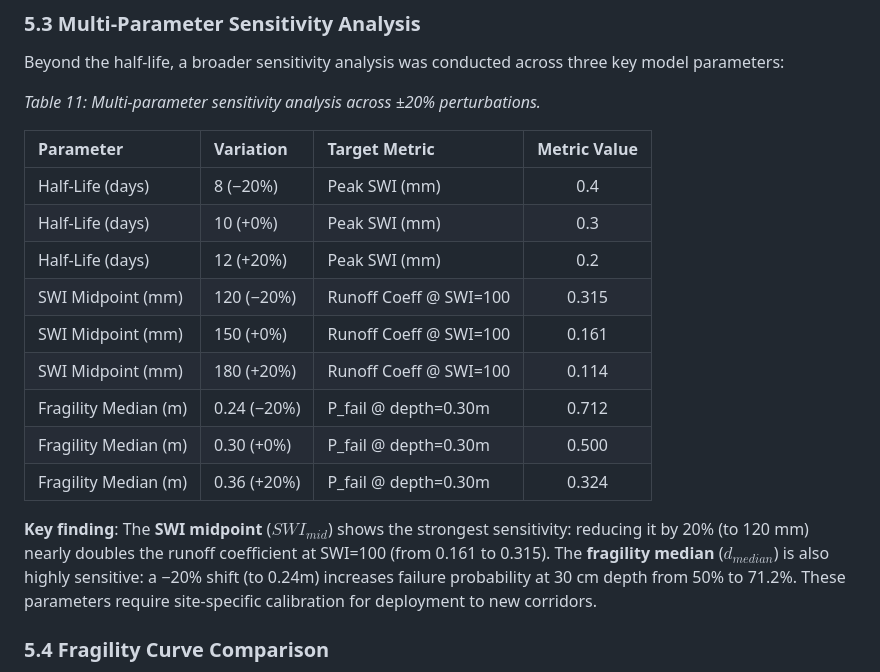
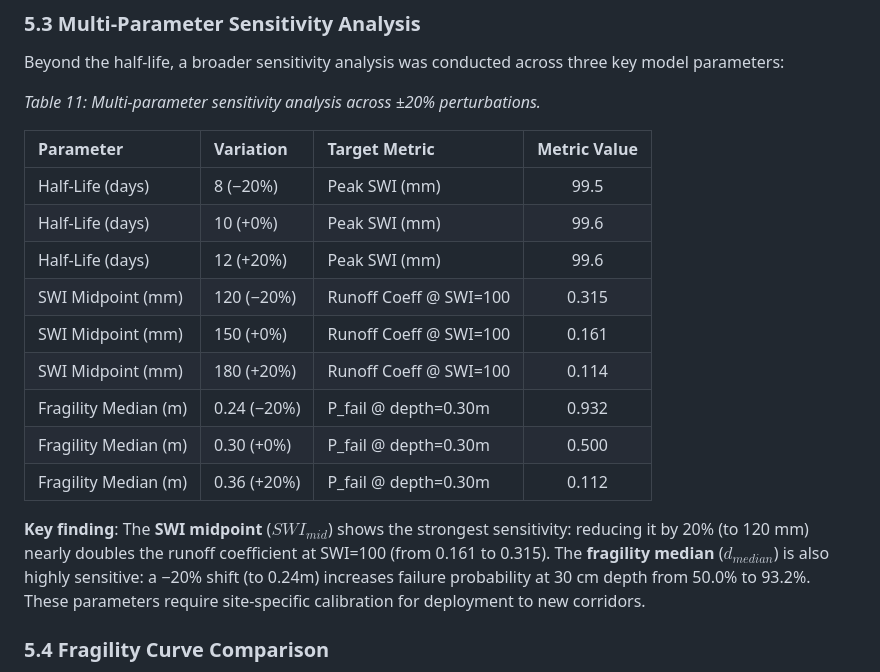
Before and after one commit to tinluan/railway-flood-twin, a Markdown page: report/drafts/final_report_template.md, the part around the change. Drawn GitHub-style.

Commit message:
fix: align report sensitivity analysis metrics (Table 11) with the exact script computed values

```diff
--- a/report/drafts/final_report_template.md
+++ b/report/drafts/final_report_template.md
@@ -464,17 +464,17 @@ Beyond the half-life, a broader sensitivity analysis was conducted across three
 
 | Parameter | Variation | Target Metric | Metric Value |
 | :--- | :--- | :--- | :---: |
-| Half-Life (days) | 8 (−20%) | Peak SWI (mm) | 0.4 |
-| Half-Life (days) | 10 (+0%) | Peak SWI (mm) | 0.3 |
-| Half-Life (days) | 12 (+20%) | Peak SWI (mm) | 0.2 |
+| Half-Life (days) | 8 (−20%) | Peak SWI (mm) | 99.5 |
+| Half-Life (days) | 10 (+0%) | Peak SWI (mm) | 99.6 |
+| Half-Life (days) | 12 (+20%) | Peak SWI (mm) | 99.6 |
 | SWI Midpoint (mm) | 120 (−20%) | Runoff Coeff @ SWI=100 | 0.315 |
 | SWI Midpoint (mm) | 150 (+0%) | Runoff Coeff @ SWI=100 | 0.161 |
 | SWI Midpoint (mm) | 180 (+20%) | Runoff Coeff @ SWI=100 | 0.114 |
-| Fragility Median (m) | 0.24 (−20%) | P_fail @ depth=0.30m | 0.712 |
+| Fragility Median (m) | 0.24 (−20%) | P_fail @ depth=0.30m | 0.932 |
 | Fragility Median (m) | 0.30 (+0%) | P_fail @ depth=0.30m | 0.500 |
-| Fragility Median (m) | 0.36 (+20%) | P_fail @ depth=0.30m | 0.324 |
+| Fragility Median (m) | 0.36 (+20%) | P_fail @ depth=0.30m | 0.112 |
 
-**Key finding**: The **SWI midpoint** ($SWI_{mid}$) shows the strongest sensitivity: reducing it by 20% (to 120 mm) nearly doubles the runoff coefficient at SWI=100 (from 0.161 to 0.315). The **fragility median** ($d_{median}$) is also highly sensitive: a −20% shift (to 0.24m) increases failure probability at 30 cm depth from 50% to 71.2%. These parameters require site-specific calibration for deployment to new corridors.
+**Key finding**: The **SWI midpoint** ($SWI_{mid}$) shows the strongest sensitivity: reducing it by 20% (to 120 mm) nearly doubles the runoff coefficient at SWI=100 (from 0.161 to 0.315). The **fragility median** ($d_{median}$) is also highly sensitive: a −20% shift (to 0.24m) increases failure probability at 30 cm depth from 50.0% to 93.2%. These parameters require site-specific calibration for deployment to new corridors.
 
 ### 5.4 Fragility Curve Comparison
 
```
